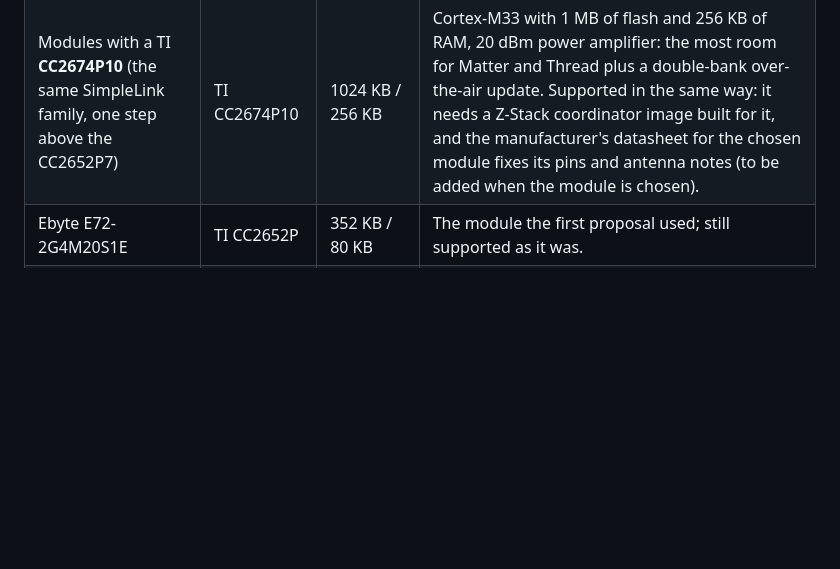
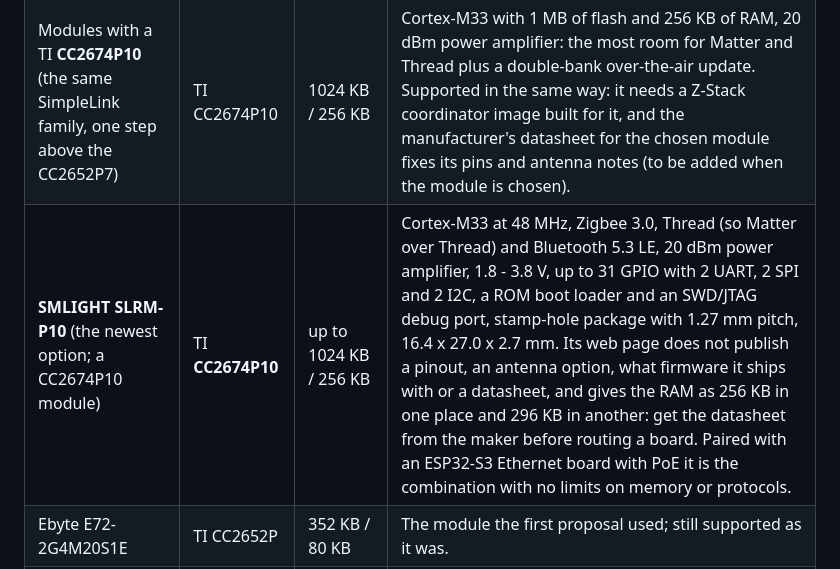
Before and after one commit to JuanenRac/ARMOR-ALARM, a Markdown page: docs/ZIGBEE.md, the part around the change. GitHub-like rendering; blank space fills up the shorter version.

Commit message:
List the SMLIGHT SLRM-P10 among the Zigbee radio modules

```diff
--- a/docs/ZIGBEE.md
+++ b/docs/ZIGBEE.md
@@ -51,6 +51,7 @@ The node does not care which chip the radio is: it lends a serial line byte for
 |---|---|---|---|
 | **RF-star RF-BM-2652P4** (preferred for the first boards; **RF-BM-2652P4I** has an IPEX connector) | TI **CC2652P7** | 704 KB / 152 KB (144 KB SRAM + 8 KB cache) | Twice the memory of the CC2652P. Zigbee 3.0, **Thread, Matter** and Bluetooth 5.3 LE on the same module (concurrent with the Dynamic Multiprotocol Manager), 20 dBm power amplifier, -99 dBm receiver, 1.8 - 3.8 V, 23 GPIO, 29 half-holes with 1.27 mm pitch, 30.0 x 16.4 x 2.2 mm. Sold bare: it has no serial firmware until one is flashed. |
 | Modules with a TI **CC2674P10** (the same SimpleLink family, one step above the CC2652P7) | TI CC2674P10 | 1024 KB / 256 KB | Cortex-M33 with 1 MB of flash and 256 KB of RAM, 20 dBm power amplifier: the most room for Matter and Thread plus a double-bank over-the-air update. Supported in the same way: it needs a Z-Stack coordinator image built for it, and the manufacturer's datasheet for the chosen module fixes its pins and antenna notes (to be added when the module is chosen). |
+| **SMLIGHT SLRM-P10** (the newest option; a CC2674P10 module) | TI **CC2674P10** | up to 1024 KB / 256 KB | Cortex-M33 at 48 MHz, Zigbee 3.0, Thread (so Matter over Thread) and Bluetooth 5.3 LE, 20 dBm power amplifier, 1.8 - 3.8 V, up to 31 GPIO with 2 UART, 2 SPI and 2 I2C, a ROM boot loader and an SWD/JTAG debug port, stamp-hole package with 1.27 mm pitch, 16.4 x 27.0 x 2.7 mm. Its web page does not publish a pinout, an antenna option, what firmware it ships with or a datasheet, and gives the RAM as 256 KB in one place and 296 KB in another: get the datasheet from the maker before routing a board. Paired with an ESP32-S3 Ethernet board with PoE it is the combination with no limits on memory or protocols. |
 | Ebyte E72-2G4M20S1E | TI CC2652P | 352 KB / 80 KB | The module the first proposal used; still supported as it was. |
 | Any other CC2652P / CC2652P7 / CC2652R board | TI CC26x2 | - | Works if it carries a Z-Stack **coordinator** image built for it. |
 | Silicon Labs and other families | EFR32 and others | - | Not tried here. A coordinator that Zigbee2MQTT drives over a plain serial line at the speed this bridge keeps (115200 baud, no flow control) can sit behind the bridge; one that needs another speed or hardware flow control cannot without a change to the bridge's UART settings. |
```
